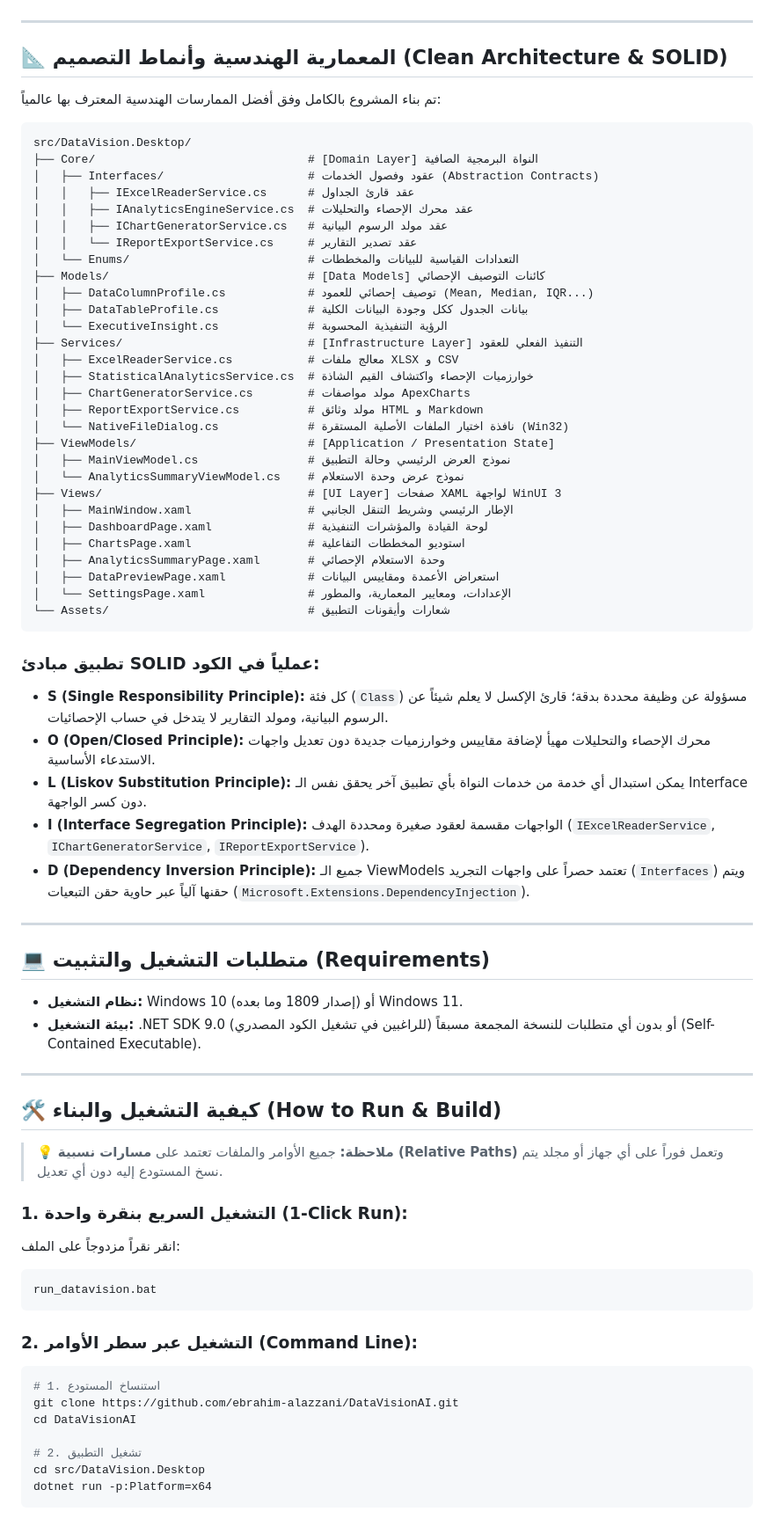
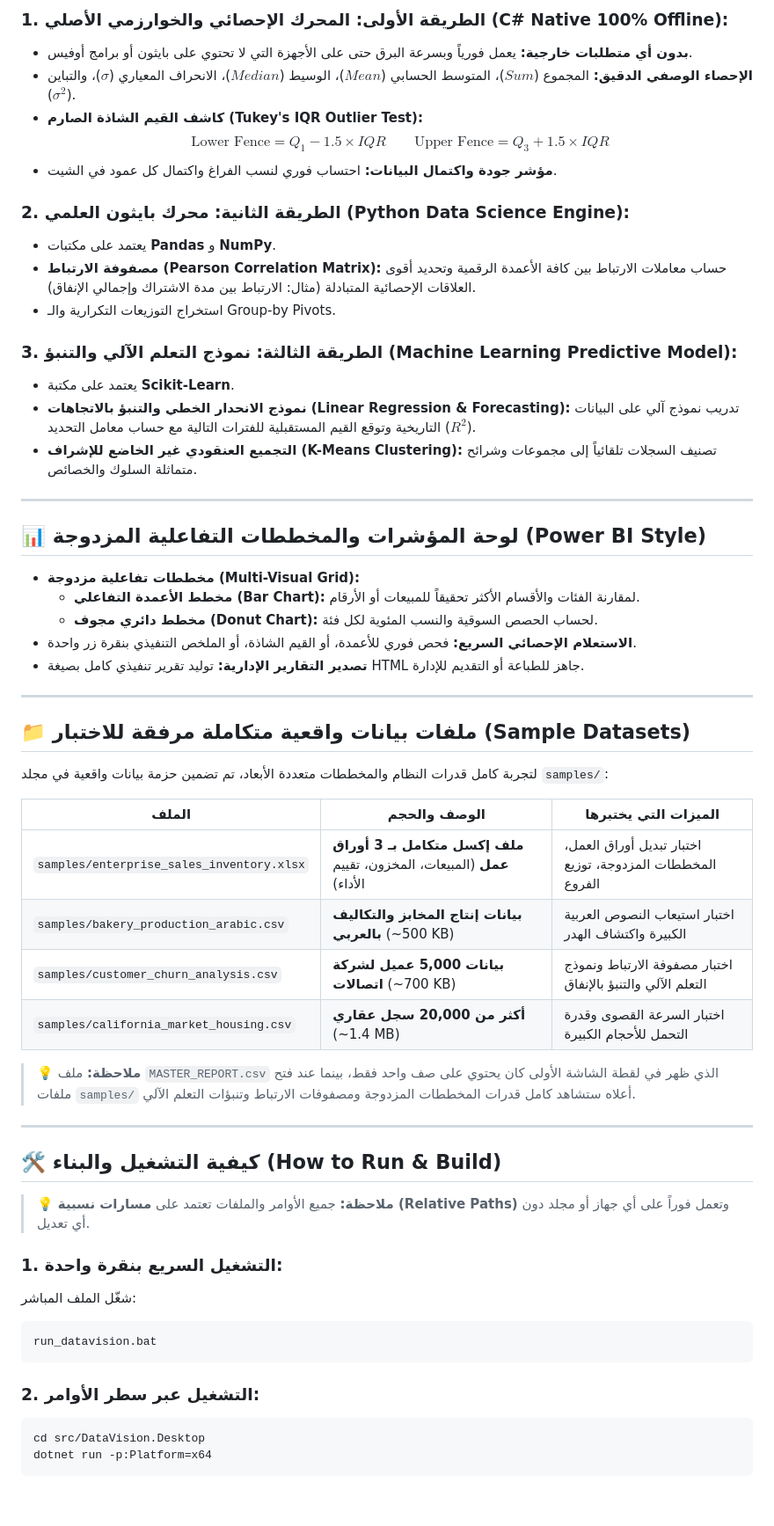
Before and after one commit to ebrahim-alazzani/DataVisionAI, a Markdown page: README.md, the part around one of its changes. Shown at 88% size. Drawn GitHub-style; blank space fills up the shorter version.

Commit message:
feat: Triple-Engine Analytics (C# Native, Python Data Science, Scikit-Learn ML), multi-sheet samples, and live screenshot

````diff
--- a/README.md
+++ b/README.md
@@ -52,75 +49,59 @@
+### 1. الطريقة الأولى: المحرك الإحصائي والخوارزمي الأصلي (C# Native 100% Offline):
+* **بدون أي متطلبات خارجية:** يعمل فورياً وبسرعة البرق حتى على الأجهزة التي لا تحتوي على بايثون أو برامج أوفيس.
+* **الإحصاء الوصفي الدقيق:** المجموع ($Sum$)، المتوسط الحسابي ($Mean$)، الوسيط ($Median$)، الانحراف المعياري ($\sigma$)، والتباين ($\sigma^2$).
+* **كاشف القيم الشاذة الصارم (Tukey's IQR Outlier Test):**
+  $$\text{Lower Fence} = Q_1 - 1.5 \times IQR \qquad \text{Upper Fence} = Q_3 + 1.5 \times IQR$$
+* **مؤشر جودة واكتمال البيانات:** احتساب فوري لنسب الفراغ واكتمال كل عمود في الشيت.
+
+### 2. الطريقة الثانية: محرك بايثون العلمي (Python Data Science Engine):
+* يعتمد على مكتبات **Pandas** و **NumPy**.
+* **مصفوفة الارتباط (Pearson Correlation Matrix):** حساب معاملات الارتباط بين كافة الأعمدة الرقمية وتحديد أقوى العلاقات الإحصائية المتبادلة (مثال: الارتباط بين مدة الاشتراك وإجمالي الإنفاق).
+* استخراج التوزيعات التكرارية والـ Group-by Pivots.
+
+### 3. الطريقة الثالثة: نموذج التعلم الآلي والتنبؤ (Machine Learning Predictive Model):
+* يعتمد على مكتبة **Scikit-Learn**.
+* **نموذج الانحدار الخطي والتنبؤ بالاتجاهات (Linear Regression & Forecasting):** تدريب نموذج آلي على البيانات التاريخية وتوقع القيم المستقبلية للفترات التالية مع حساب معامل التحديد ($R^2$).
+* **التجميع العنقودي غير الخاضع للإشراف (K-Means Clustering):** تصنيف السجلات تلقائياً إلى مجموعات وشرائح متماثلة السلوك والخصائص.
 
 ---
 
-## 📐 المعمارية الهندسية وأنماط التصميم (Clean Architecture & SOLID)
+## 📊 لوحة المؤشرات والمخططات التفاعلية المزدوجة (Power BI Style)
 
-تم بناء المشروع بالكامل وفق أفضل الممارسات الهندسية المعترف بها عالمياً:
-
-```
-src/DataVision.Desktop/
-├── Core/                               # [Domain Layer] النواة البرمجية الصافية
-│   ├── Interfaces/                     # عقود وفصول الخدمات (Abstraction Contracts)
-│   │   ├── IExcelReaderService.cs      # عقد قارئ الجداول
-│   │   ├── IAnalyticsEngineService.cs  # عقد محرك الإحصاء والتحليلات
-│   │   ├── IChartGeneratorService.cs   # عقد مولد الرسوم البيانية
-│   │   └── IReportExportService.cs     # عقد تصدير التقارير
-│   └── Enums/                          # التعدادات القياسية للبيانات والمخططات
-├── Models/                             # [Data Models] كائنات التوصيف الإحصائي
-│   ├── DataColumnProfile.cs            # توصيف إحصائي للعمود (Mean, Median, IQR...)
-│   ├── DataTableProfile.cs             # بيانات الجدول ككل وجودة البيانات الكلية
-│   └── ExecutiveInsight.cs             # الرؤية التنفيذية المحسوبة
-├── Services/                           # [Infrastructure Layer] التنفيذ الفعلي للعقود
-│   ├── ExcelReaderService.cs           # معالج ملفات XLSX و CSV
-│   ├── StatisticalAnalyticsService.cs  # خوارزميات الإحصاء واكتشاف القيم الشاذة
-│   ├── ChartGeneratorService.cs        # مولد مواصفات ApexCharts
-│   ├── ReportExportService.cs          # مولد وثائق HTML و Markdown
-│   └── NativeFileDialog.cs             # نافذة اختيار الملفات الأصلية المستقرة (Win32)
-├── ViewModels/                         # [Application / Presentation State]
-│   ├── MainViewModel.cs                # نموذج العرض الرئيسي وحالة التطبيق
-│   └── AnalyticsSummaryViewModel.cs    # نموذج عرض وحدة الاستعلام
-├── Views/                              # [UI Layer] صفحات XAML لواجهة WinUI 3
-│   ├── MainWindow.xaml                 # الإطار الرئيسي وشريط التنقل الجانبي
-│   ├── DashboardPage.xaml              # لوحة القيادة والمؤشرات التنفيذية
-│   ├── ChartsPage.xaml                 # استوديو المخططات التفاعلية
-│   ├── AnalyticsSummaryPage.xaml       # وحدة الاستعلام الإحصائي
-│   ├── DataPreviewPage.xaml            # استعراض الأعمدة ومقاييس البيانات
-│   └── SettingsPage.xaml               # الإعدادات، ومعايير المعمارية، والمطور
-└── Assets/                             # شعارات وأيقونات التطبيق
-```
-
-### تطبيق مبادئ SOLID عملياً في الكود:
-* **S (Single Responsibility Principle):** كل فئة (`Class`) مسؤولة عن وظيفة محددة بدقة؛ قارئ الإكسل لا يعلم شيئاً عن الرسوم البيانية، ومولد التقارير لا يتدخل في حساب الإحصائيات.
-* **O (Open/Closed Principle):** محرك الإحصاء والتحليلات مهيأ لإضافة مقاييس وخوارزميات جديدة دون تعديل واجهات الاستدعاء الأساسية.
-* **L (Liskov Substitution Principle):** يمكن استبدال أي خدمة من خدمات النواة بأي تطبيق آخر يحقق نفس الـ Interface دون كسر الواجهة.
-* **I (Interface Segregation Principle):** الواجهات مقسمة لعقود صغيرة ومحددة الهدف (`IExcelReaderService`, `IChartGeneratorService`, `IReportExportService`).
-* **D (Dependency Inversion Principle):** جميع الـ ViewModels تعتمد حصراً على واجهات التجريد (`Interfaces`) ويتم حقنها آلياً عبر حاوية حقن التبعيات (`Microsoft.Extensions.DependencyInjection`).
+* **مخططات تفاعلية مزدوجة (Multi-Visual Grid):**
+  * **مخطط الأعمدة التفاعلي (Bar Chart):** لمقارنة الفئات والأقسام الأكثر تحقيقاً للمبيعات أو الأرقام.
+  * **مخطط دائري مجوف (Donut Chart):** لحساب الحصص السوقية والنسب المئوية لكل فئة.
+* **الاستعلام الإحصائي السريع:** فحص فوري للأعمدة، أو القيم الشاذة، أو الملخص التنفيذي بنقرة زر واحدة.
+* **تصدير التقارير الإدارية:** توليد تقرير تنفيذي كامل بصيغة HTML جاهز للطباعة أو التقديم للإدارة.
 
 ---
 
-## 💻 متطلبات التشغيل والتثبيت (Requirements)
+## 📁 ملفات بيانات واقعية متكاملة مرفقة للاختبار (Sample Datasets)
 
-* **نظام التشغيل:** Windows 10 (إصدار 1809 وما بعده) أو Windows 11.
-* **بيئة التشغيل:** .NET SDK 9.0 (للراغبين في تشغيل الكود المصدري) أو بدون أي متطلبات للنسخة المجمعة مسبقاً (Self-Contained Executable).
+لتجربة كامل قدرات النظام والمخططات متعددة الأبعاد، تم تضمين حزمة بيانات واقعية في مجلد `samples/`:
+
+| الملف | الوصف والحجم | الميزات التي يختبرها |
+|---|---|---|
+| `samples/enterprise_sales_inventory.xlsx` | **ملف إكسل متكامل بـ 3 أوراق عمل** (المبيعات، المخزون، تقييم الأداء) | اختبار تبديل أوراق العمل، المخططات المزدوجة، توزيع الفروع |
+| `samples/bakery_production_arabic.csv` | **بيانات إنتاج المخابز والتكاليف بالعربي** (~500 KB) | اختبار استيعاب النصوص العربية الكبيرة واكتشاف الهدر |
+| `samples/customer_churn_analysis.csv` | **بيانات 5,000 عميل لشركة اتصالات** (~700 KB) | اختبار مصفوفة الارتباط ونموذج التعلم الآلي والتنبؤ بالإنفاق |
+| `samples/california_market_housing.csv` | **أكثر من 20,000 سجل عقاري** (~1.4 MB) | اختبار السرعة القصوى وقدرة التحمل للأحجام الكبيرة |
+
+> 💡 **ملاحظة:** ملف `MASTER_REPORT.csv` الذي ظهر في لقطة الشاشة الأولى كان يحتوي على صف واحد فقط، بينما عند فتح ملفات `samples/` أعلاه ستشاهد كامل قدرات المخططات المزدوجة ومصفوفات الارتباط وتنبؤات التعلم الآلي.
 
 ---
 
 ## 🛠️ كيفية التشغيل والبناء (How to Run & Build)
 
-> 💡 **ملاحظة:** جميع الأوامر والملفات تعتمد على **مسارات نسبية (Relative Paths)** وتعمل فوراً على أي جهاز أو مجلد يتم نسخ المستودع إليه دون أي تعديل.
+> 💡 **ملاحظة:** جميع الأوامر والملفات تعتمد على **مسارات نسبية (Relative Paths)** وتعمل فوراً على أي جهاز أو مجلد دون أي تعديل.
 
-### 1. التشغيل السريع بنقرة واحدة (1-Click Run):
-انقر نقراً مزدوجاً على الملف:
+### 1. التشغيل السريع بنقرة واحدة:
+شغّل الملف المباشر:
 ```cmd
 run_datavision.bat
 ```
 
-### 2. التشغيل عبر سطر الأوامر (Command Line):
+### 2. التشغيل عبر سطر الأوامر:
 ```powershell
-# 1. استنساخ المستودع
-git clone https://github.com/ebrahim-alazzani/DataVisionAI.git
-cd DataVisionAI
-
-# 2. تشغيل التطبيق
 cd src/DataVision.Desktop
 dotnet run -p:Platform=x64
 ```
````
Also changed, not shown: other parts of README.md (+38 -47 lines), docs/images/app_screenshot.png (added), 11 other files.
